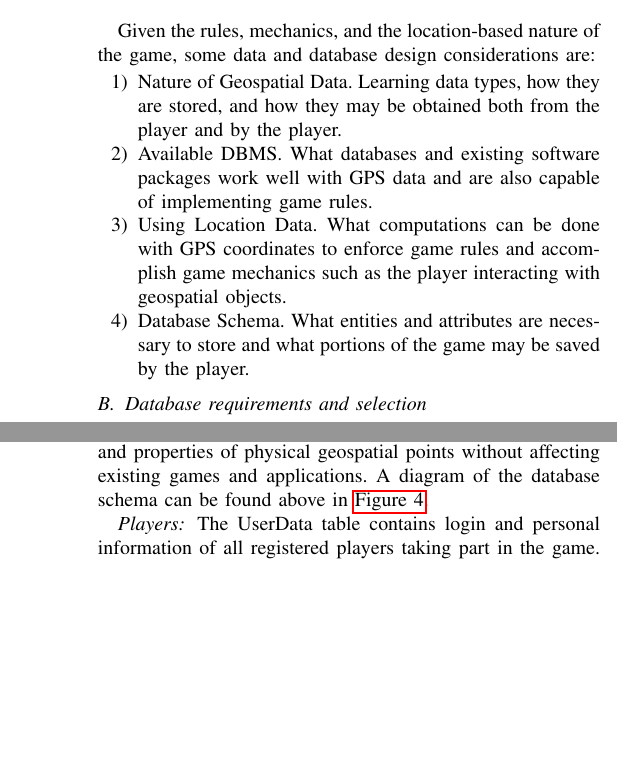
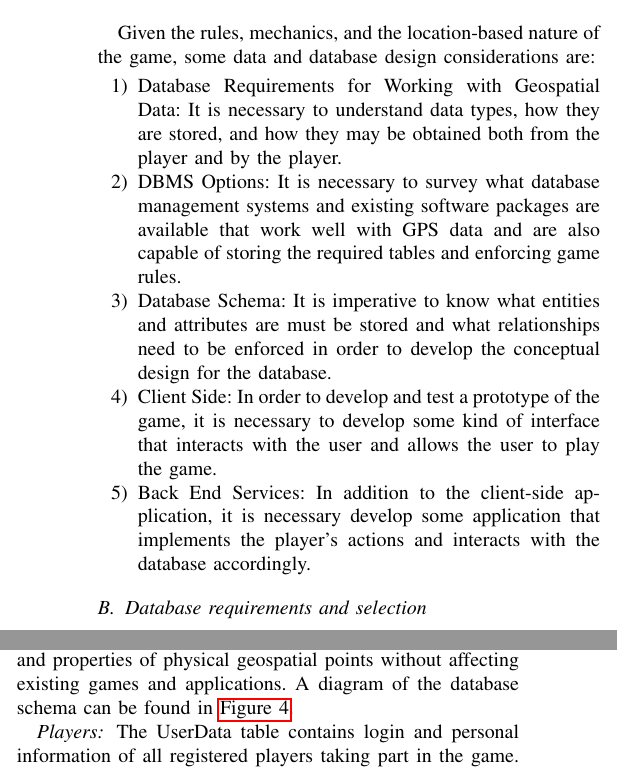
Before and after one commit to VolodymyrOrlov/MSDS7330FinalProject, a LaTeX paper (paper/MSDS7330DBMSforGeospatiallyEnabledGame.tex): two parts of the columns of pages 2 and 4 of 5 before the commit and two parts of the columns of pages 2 and 3 of 5 after it, joined at a grey line, cut so that both start at the same text, the shorter picture padded with empty space. Compiled offline with pdfLaTeX; a missing font is replaced by an installed copy or a similar font; a LaTeX package or settings file that is missing is left out.

Commit message:
Changed Intro Last Paragraph

```diff
--- a/paper/MSDS7330DBMSforGeospatiallyEnabledGame.tex
+++ b/paper/MSDS7330DBMSforGeospatiallyEnabledGame.tex
@@ -67,10 +67,12 @@ The story occurs in a science fiction setting that places the player in the role
 Given the rules, mechanics, and the location-based nature of the game, some data and database design considerations are:
 
 \begin{enumerate}
-	\item Nature of Geospatial Data. Learning data types, how they are stored, and how they may be obtained both from the player and by the player.
-	\item Available DBMS. What databases and existing software packages work well with GPS data and are also capable of implementing game rules.
-	\item Using Location Data. What computations can be done with GPS coordinates to enforce game rules and accomplish game mechanics such as the player interacting with geospatial objects.
-	\item Database Schema. What entities and attributes are necessary to store and what portions of the game may be saved by the player.
+	\item Database Requirements for Working with Geospatial Data: It is necessary to understand data types, how they are stored, and how they may be obtained both from the player and by the player.
+	\item DBMS Options: It is necessary to survey what database management systems and existing software packages are available that work well with GPS data and are also capable of storing the required tables and enforcing game rules.
+	\item Database Schema: It is imperative to know what entities and attributes are must be stored and what relationships need to be enforced in order to develop the conceptual design for the database.
+	\item Client Side: In order to develop and test a prototype of the game, it is necessary to develop some kind of interface that interacts with the user and allows the user to play the game.
+	\item Back End Services: In addition to the client-side application, it is necessary develop some application that implements the player’s actions and interacts with the database accordingly.
+
 \end{enumerate}
 
 \subsection{Database requirements and selection}
@@ -152,7 +154,7 @@ The important entities that the database must keep are: players, geospatial obje
 \label{ERD}
 \end{figure}
 
-A list of geospatial points that correspond to viable latitudes and longitudes that can be used for any particular game is stored separately from the list of geospatial points that are actually available to the player. This allows us to update the list and properties of physical geospatial points without affecting existing games and applications. A diagram of the database schema can be found above in \autoref{ERD}.
+A list of geospatial points that correspond to viable latitudes and longitudes that can be used for any particular game is stored separately from the list of geospatial points that are actually available to the player. This allows us to update the list and properties of physical geospatial points without affecting existing games and applications. A diagram of the database schema can be found in \autoref{ERD}.
 
 \subsubsection*{Players}
 The UserData table contains login and personal information of all registered players taking part in the game. In the TempLocation table we store the player’s geographic location using the format provided by the PostGIS extension, which is a geographical object (latitude, longitude). We collect the player's location using the middle layer. We do keep history of a player’s location, but simply update the current location.
```
Also changed, not shown: paper/MSDS7330DBMSforGeospatiallyEnabledGame.pdf.
